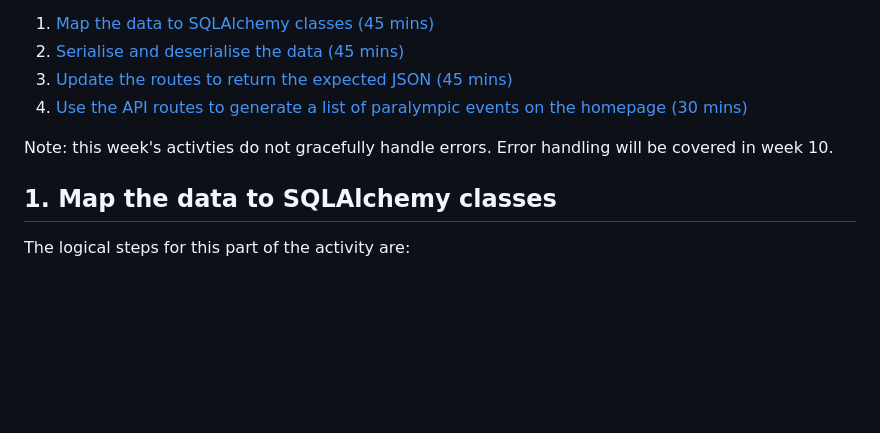
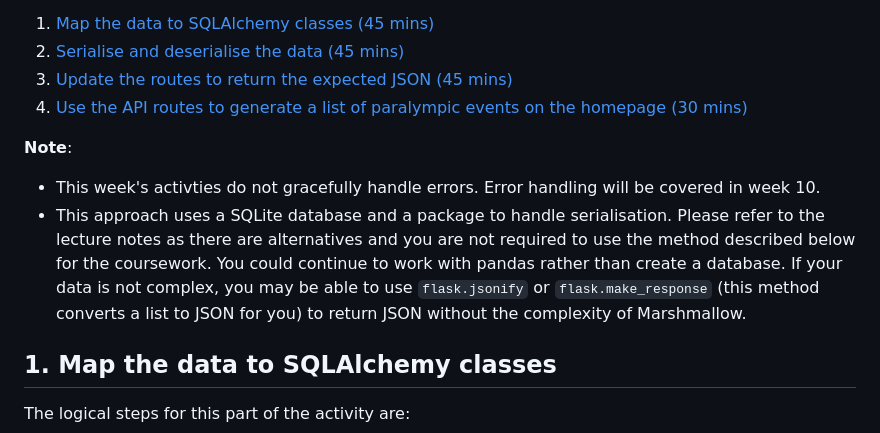
Before and after one commit to nicholsons/comp0034-week8, a Markdown page: activities/activities-rest.md, the part around the change. Rendered like a GitHub page; blank space fills up the shorter version.

Commit message:
reminder there are other approaches

```diff
--- a/activities/activities-rest.md
+++ b/activities/activities-rest.md
@@ -10,7 +10,10 @@ Last week you created skeleton functions for the REST API. This week you will:
 3. [Update the routes to return the expected JSON (45 mins)](#3-update-the-routes-to-return-json)
 4. [Use the API routes to generate a list of paralympic events on the homepage (30 mins)](#4-use-the-api-to-generate-a-list-of-paralympic-events-on-the-homepage)
 
-Note: this week's activties do not gracefully handle errors. Error handling will be covered in week 10.
+**Note**:
+
+- This week's activties do not gracefully handle errors. Error handling will be covered in week 10.
+- This approach uses a SQLite database and a package to handle serialisation. Please refer to the lecture notes as there are alternatives and you are not required to use the method described below for the coursework. You could continue to work with pandas rather than create a database. If your data is not complex, you may be able to use `flask.jsonify` or `flask.make_response` (this method converts a list to JSON for you) to return JSON without the complexity of Marshmallow.
 
 ## 1. Map the data to SQLAlchemy classes
 
```
